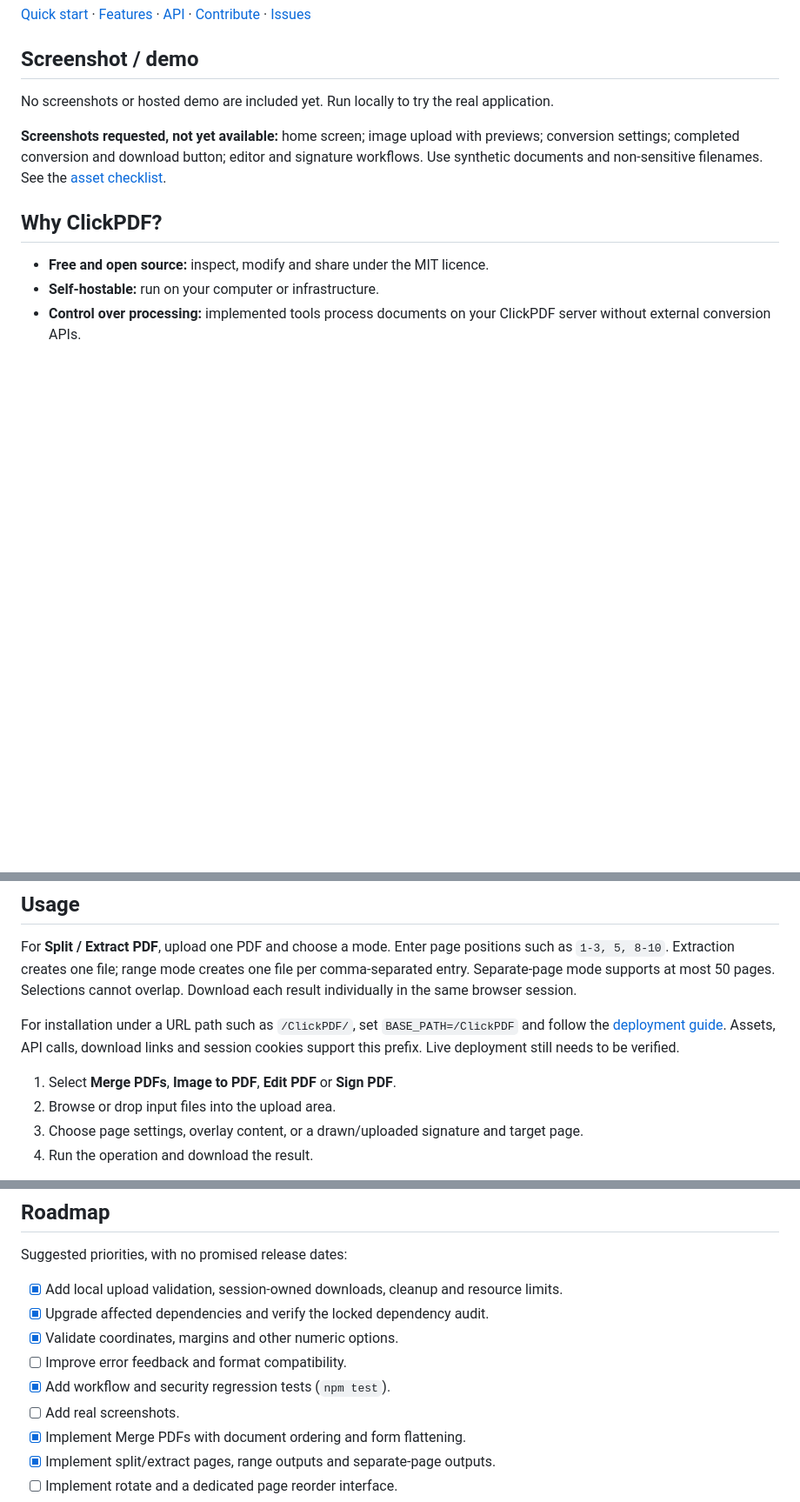
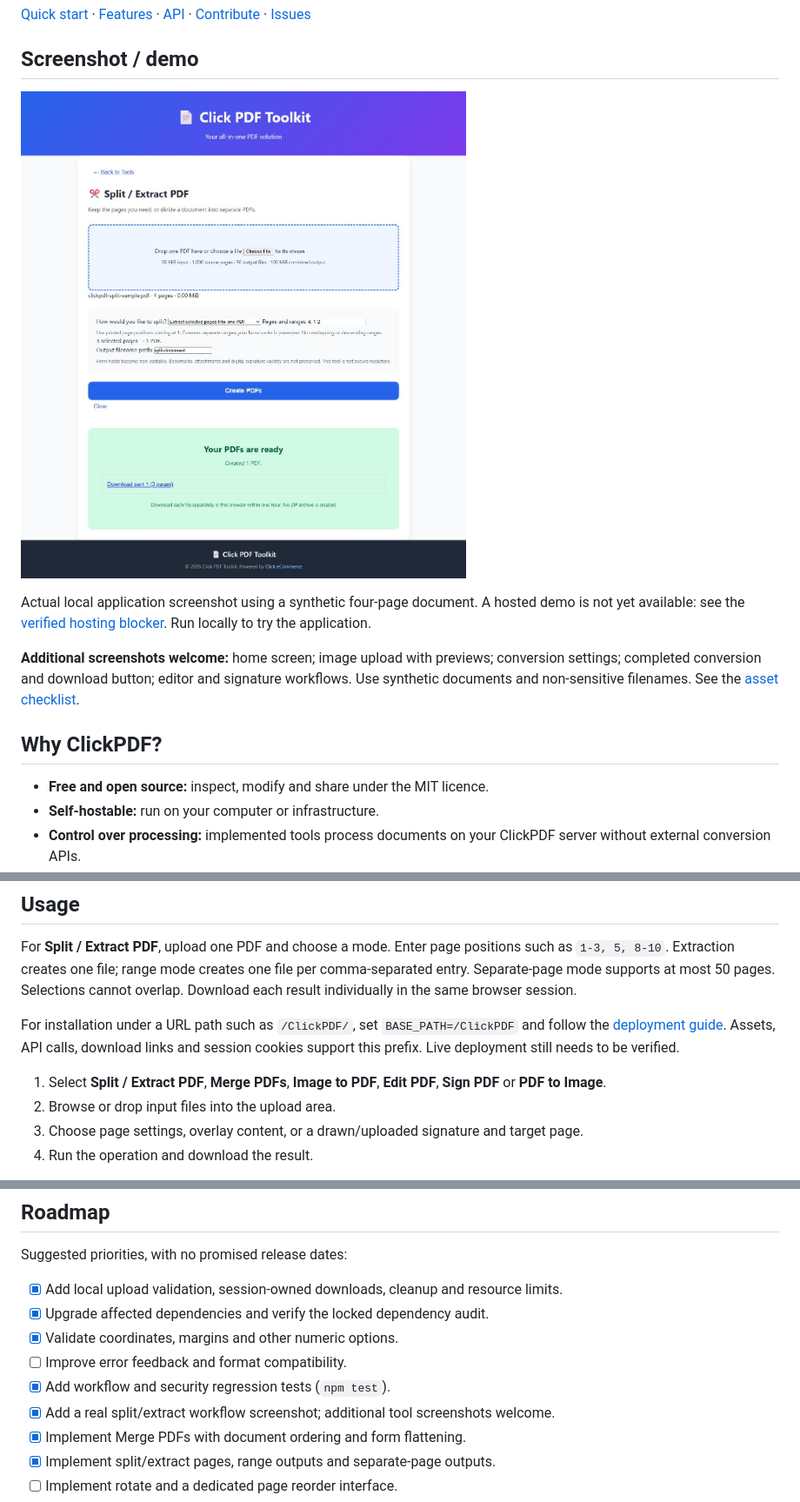
Before and after one commit to Baillie11/ClickPDFToolkit, a Markdown page: README.md, 3 parts joined by grey strips. Shown: that part at 87% size. Rendered like a GitHub page; pictures changed too: docs/screenshots/split-extract.png (added); blank space fills up the shorter version.

Commit message:
Add real split workflow screenshot and README API entry

```diff
--- a/README.md
+++ b/README.md
@@ -10,9 +10,11 @@
 
 ## Screenshot / demo
 
-No screenshots or hosted demo are included yet. Run locally to try the real application.
+![Split and extract PDF pages with a completed download](docs/screenshots/split-extract.png)
 
-**Screenshots requested, not yet available:** home screen; image upload with previews; conversion settings; completed conversion and download button; editor and signature workflows. Use synthetic documents and non-sensitive filenames. See the [asset checklist](docs/PROJECT_REVIEW.md#screenshots-to-provide).
+Actual local application screenshot using a synthetic four-page document. A hosted demo is not yet available: see the [verified hosting blocker](docs/DEPLOYMENT.md#ventraip-deployment-status--2026-11-01). Run locally to try the application.
+
+**Additional screenshots welcome:** home screen; image upload with previews; conversion settings; completed conversion and download button; editor and signature workflows. Use synthetic documents and non-sensitive filenames. See the [asset checklist](docs/PROJECT_REVIEW.md#screenshots-to-provide).
 
 ## Why ClickPDF?
 
@@ -83,7 +85,7 @@ For **Split / Extract PDF**, upload one PDF and choose a mode. Enter page positi
 
 For installation under a URL path such as `/ClickPDF/`, set `BASE_PATH=/ClickPDF` and follow the [deployment guide](docs/DEPLOYMENT.md). Assets, API calls, download links and session cookies support this prefix. Live deployment still needs to be verified.
 
-1. Select **Merge PDFs**, **Image to PDF**, **Edit PDF** or **Sign PDF**.
+1. Select **Split / Extract PDF**, **Merge PDFs**, **Image to PDF**, **Edit PDF**, **Sign PDF** or **PDF to Image**.
 2. Browse or drop input files into the upload area.
 3. Choose page settings, overlay content, or a drawn/uploaded signature and target page.
 4. Run the operation and download the result.
@@ -142,7 +145,7 @@ Suggested priorities, with no promised release dates:
 - [x] Validate coordinates, margins and other numeric options.
 - [ ] Improve error feedback and format compatibility.
 - [x] Add workflow and security regression tests (`npm test`).
-- [ ] Add real screenshots.
+- [x] Add a real split/extract workflow screenshot; additional tool screenshots welcome.
 - [x] Implement Merge PDFs with document ordering and form flattening.
 - [x] Implement split/extract pages, range outputs and separate-page outputs.
 - [ ] Implement rotate and a dedicated page reorder interface.
```
Also changed, not shown: other parts of README.md (+1 -0 lines).
